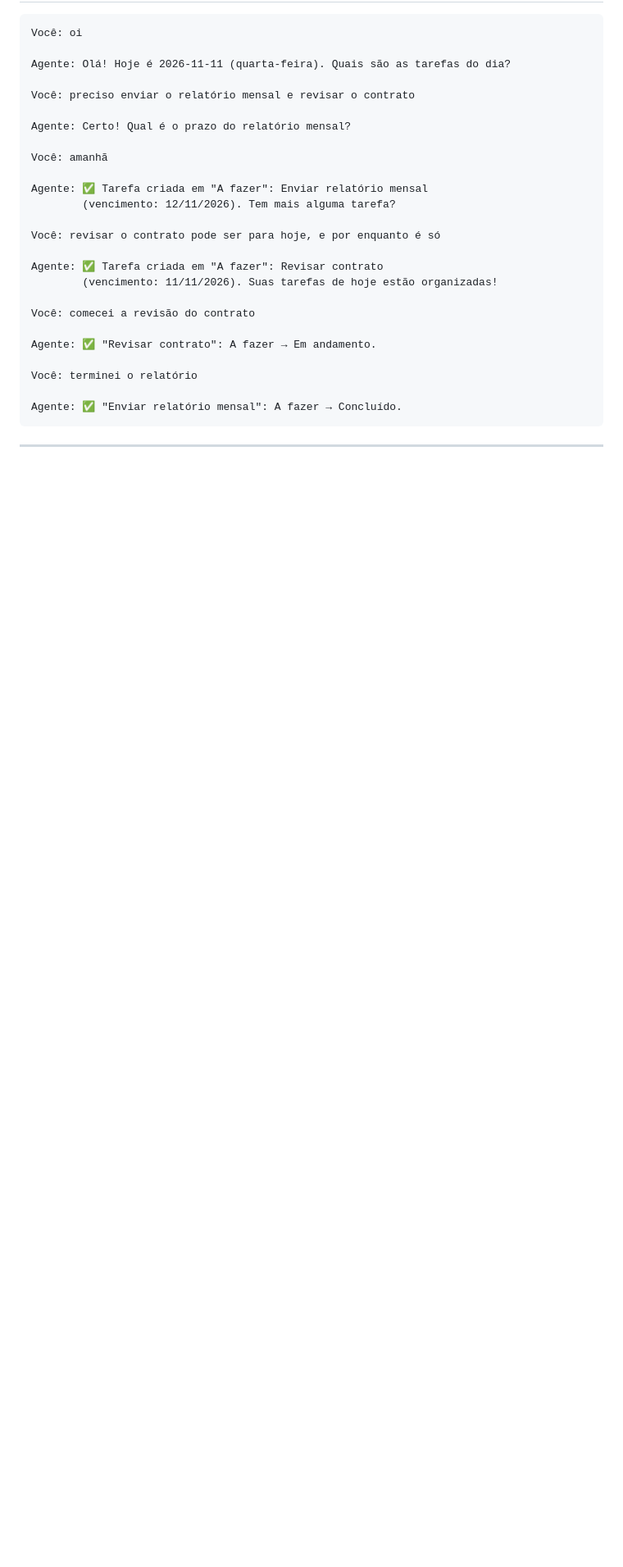
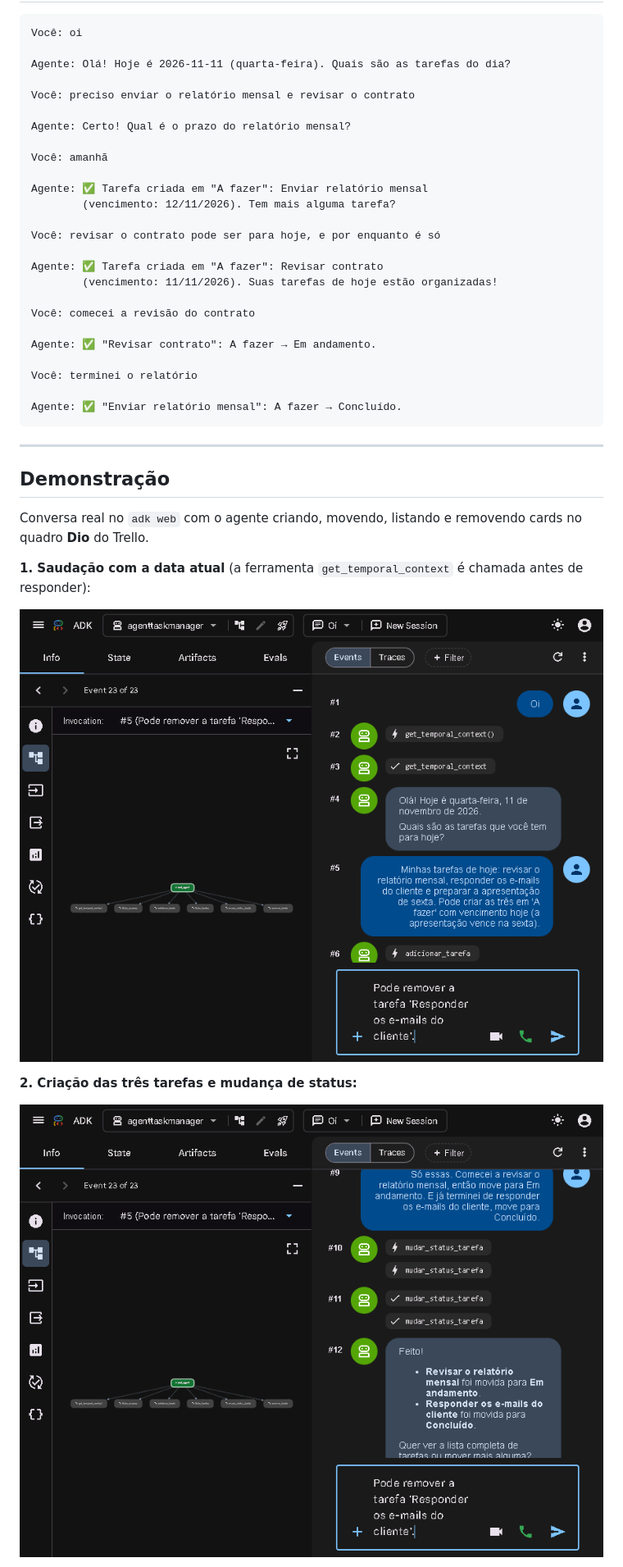
Before and after one commit to Subaruberu/app-no-trello-com-python, a Markdown page: README.md, the part around one of its changes. Shown at 82% size. GitHub-like rendering; pictures changed too: docs/adk-web-01-saudacao.png (added), docs/adk-web-02-criacao-e-status.png (added); blank space fills up the shorter version.

Commit message:
Adiciona demonstracao com capturas do adk web e do Trello

```diff
--- a/README.md
+++ b/README.md
@@ -307,3 +316,17 @@ Agente: ✅ "Enviar relatório mensal": A fazer → Concluído.
 
 ---
 
+## Demonstração
+
+Conversa real no `adk web` com o agente criando, movendo, listando e
+removendo cards no quadro **Dio** do Trello.
+
+**1. Saudação com a data atual** (a ferramenta `get_temporal_context` é
+chamada antes de responder):
+
+![Saudação do agente com a data de hoje](docs/adk-web-01-saudacao.png)
+
+**2. Criação das três tarefas e mudança de status:**
+
+![Criação das tarefas e movimentação entre listas](docs/adk-web-02-criacao-e-status.png)
+
```
Also changed, not shown: other parts of README.md (+46 -13 lines), docs/adk-web-03-lista-e-remocao.png (added), docs/adk-web-04-confirmacao.jpeg (added), docs/trello-board.png (added).
